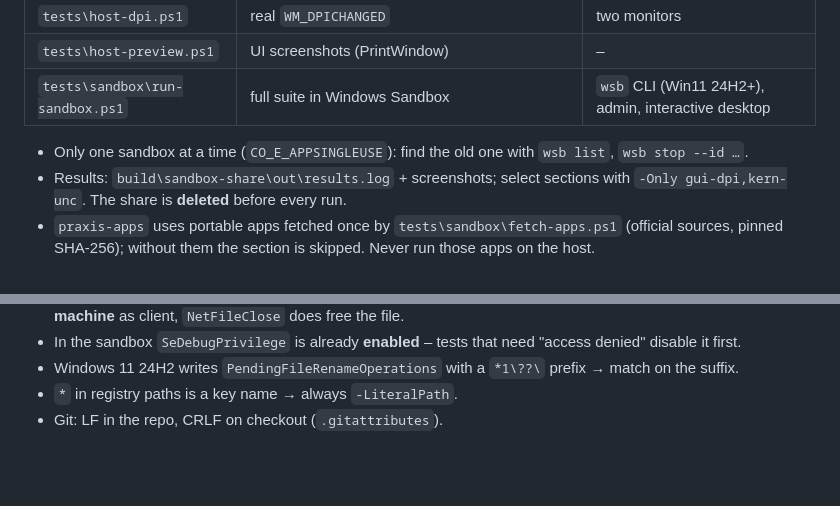
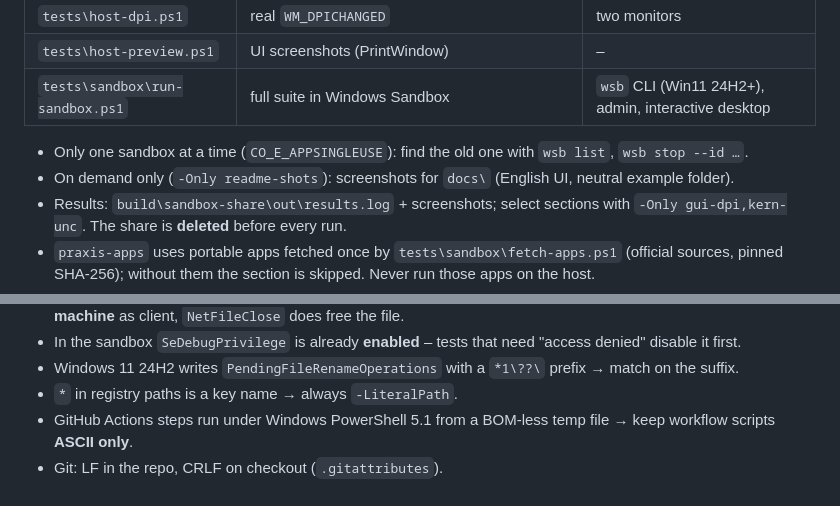
Before and after one commit to Ariazonaa/unlocker, a Markdown page: AGENTS.md, 2 parts joined by grey strips. Drawn GitHub-style; blank space fills up the shorter version.

```diff
--- a/AGENTS.md
+++ b/AGENTS.md
@@ -44,6 +44,7 @@ Working notes for AI coding sessions (and humans) in this repository. Usage: `RE
 | `tests\sandbox\run-sandbox.ps1` | full suite in Windows Sandbox | `wsb` CLI (Win11 24H2+), admin, interactive desktop |
 
 - Only one sandbox at a time (`CO_E_APPSINGLEUSE`): find the old one with `wsb list`, `wsb stop --id …`.
+- On demand only (`-Only readme-shots`): screenshots for `docs\` (English UI, neutral example folder).
 - Results: `build\sandbox-share\out\results.log` + screenshots; select sections with `-Only gui-dpi,kern-unc`. The share
   is **deleted** before every run.
 - `praxis-apps` uses portable apps fetched once by `tests\sandbox\fetch-apps.ps1` (official sources, pinned SHA-256);
@@ -91,4 +92,5 @@ Working notes for AI coding sessions (and humans) in this repository. Usage: `RE
 - In the sandbox `SeDebugPrivilege` is already **enabled** – tests that need "access denied" disable it first.
 - Windows 11 24H2 writes `PendingFileRenameOperations` with a `*1\??\` prefix → match on the suffix.
 - `*` in registry paths is a key name → always `-LiteralPath`.
+- GitHub Actions steps run under Windows PowerShell 5.1 from a BOM-less temp file → keep workflow scripts **ASCII only**.
 - Git: LF in the repo, CRLF on checkout (`.gitattributes`).
```
Also changed, not shown: README.md (+6 -0 lines), docs/screenshot-confirm.png (added), docs/screenshot-main.png (added), 2 other files.
